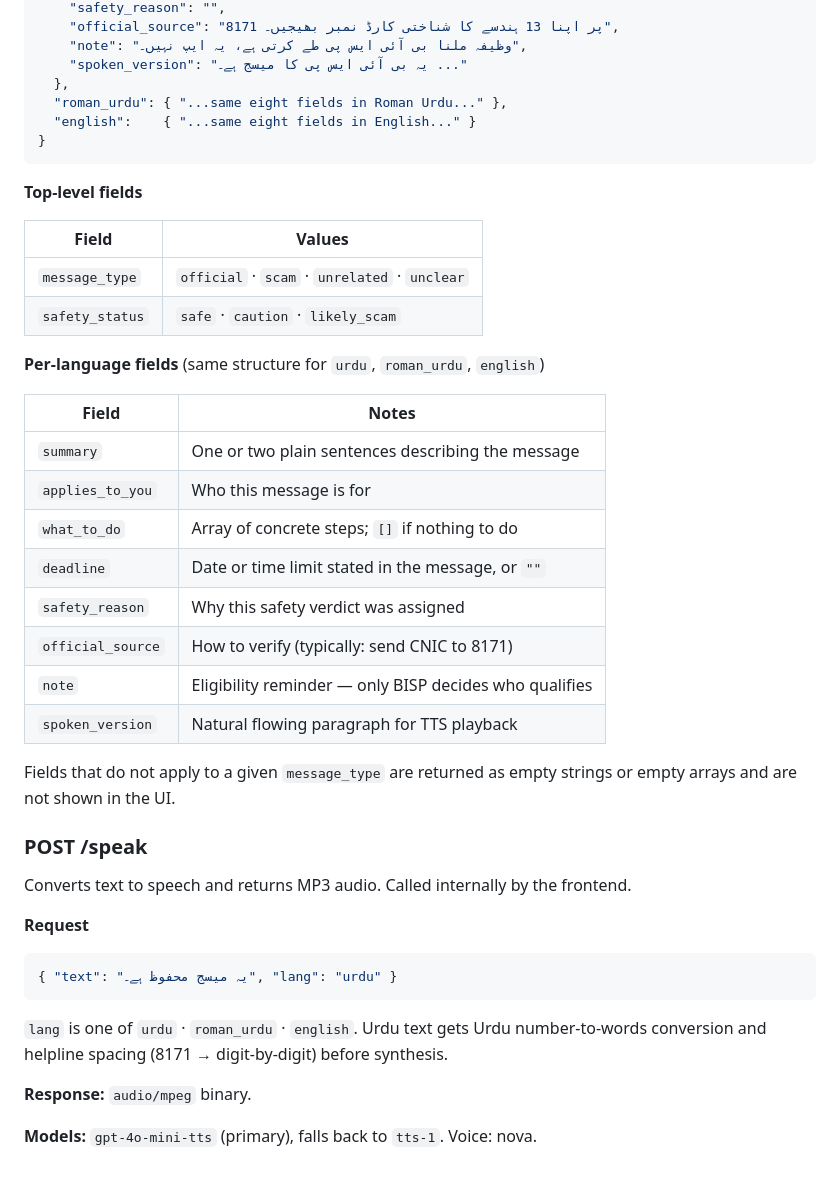
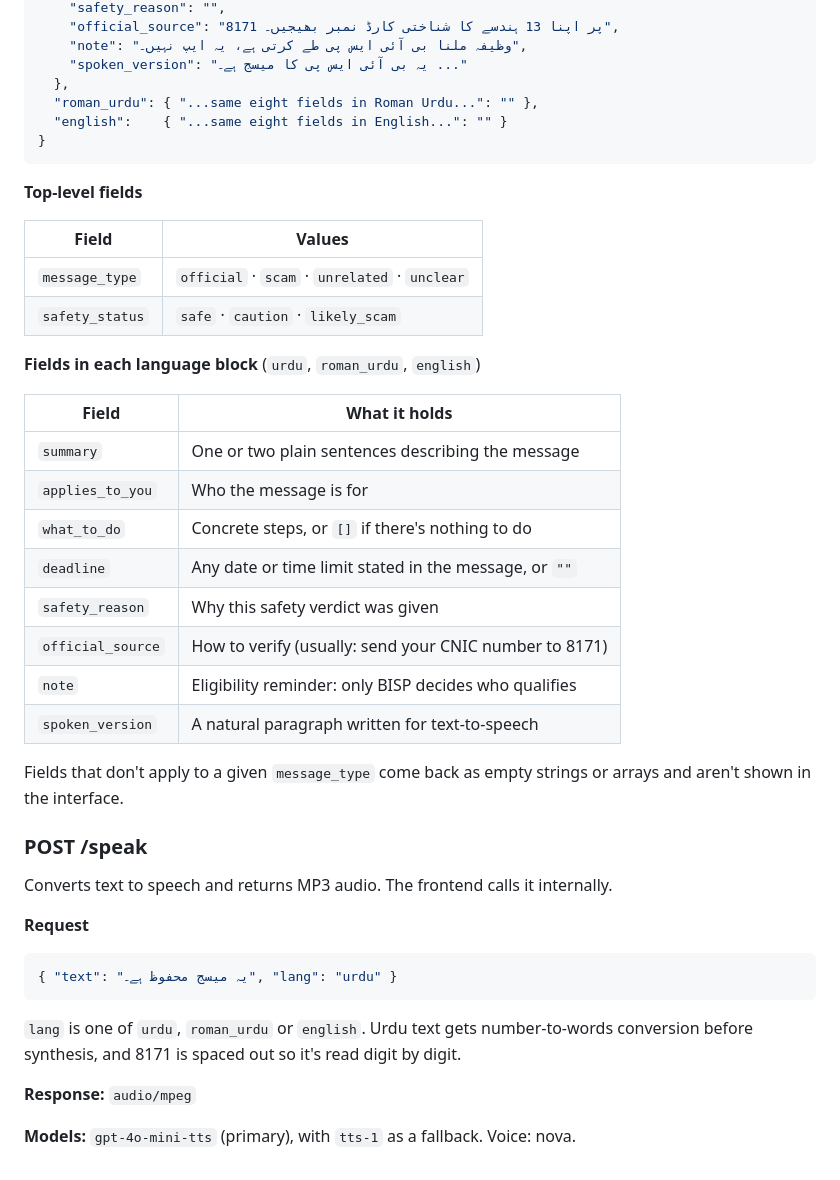
Before and after one commit to sherazhassan7/roshni, a Markdown page: README.md, the part around one of its changes. Drawn GitHub-style.

````diff
--- a/README.md
+++ b/README.md
@@ -83,8 +74,8 @@ Classifies and explains a message. Returns structured JSON in all three language
     "note": "وظیفہ ملنا بی آئی ایس پی طے کرتی ہے، یہ ایپ نہیں۔",
     "spoken_version": "یہ بی آئی ایس پی کا میسج ہے۔ ..."
   },
-  "roman_urdu": { "...same eight fields in Roman Urdu..." },
-  "english":    { "...same eight fields in English..." }
+  "roman_urdu": { "...same eight fields in Roman Urdu...": "" },
+  "english":    { "...same eight fields in English...": "" }
 }
 ```
 
@@ -95,24 +86,24 @@ Classifies and explains a message. Returns structured JSON in all three language
 | `message_type` | `official` · `scam` · `unrelated` · `unclear` |
 | `safety_status` | `safe` · `caution` · `likely_scam` |
 
-**Per-language fields** (same structure for `urdu`, `roman_urdu`, `english`)
+**Fields in each language block** (`urdu`, `roman_urdu`, `english`)
 
-| Field | Notes |
+| Field | What it holds |
 |---|---|
 | `summary` | One or two plain sentences describing the message |
-| `applies_to_you` | Who this message is for |
-| `what_to_do` | Array of concrete steps; `[]` if nothing to do |
-| `deadline` | Date or time limit stated in the message, or `""` |
-| `safety_reason` | Why this safety verdict was assigned |
-| `official_source` | How to verify (typically: send CNIC to 8171) |
-| `note` | Eligibility reminder — only BISP decides who qualifies |
-| `spoken_version` | Natural flowing paragraph for TTS playback |
+| `applies_to_you` | Who the message is for |
+| `what_to_do` | Concrete steps, or `[]` if there's nothing to do |
+| `deadline` | Any date or time limit stated in the message, or `""` |
+| `safety_reason` | Why this safety verdict was given |
+| `official_source` | How to verify (usually: send your CNIC number to 8171) |
+| `note` | Eligibility reminder: only BISP decides who qualifies |
+| `spoken_version` | A natural paragraph written for text-to-speech |
 
-Fields that do not apply to a given `message_type` are returned as empty strings or empty arrays and are not shown in the UI.
+Fields that don't apply to a given `message_type` come back as empty strings or arrays and aren't shown in the interface.
 
 ### POST /speak
 
-Converts text to speech and returns MP3 audio. Called internally by the frontend.
+Converts text to speech and returns MP3 audio. The frontend calls it internally.
 
 **Request**
 
@@ -120,8 +111,8 @@ Converts text to speech and returns MP3 audio. Called internally by the frontend
 { "text": "یہ میسج محفوظ ہے۔", "lang": "urdu" }
 ```
 
-`lang` is one of `urdu` · `roman_urdu` · `english`. Urdu text gets Urdu number-to-words conversion and helpline spacing (8171 → digit-by-digit) before synthesis.
+`lang` is one of `urdu`, `roman_urdu` or `english`. Urdu text gets number-to-words conversion before synthesis, and 8171 is spaced out so it's read digit by digit.
 
-**Response:** `audio/mpeg` binary.
+**Response:** `audio/mpeg`
 
-**Models:** `gpt-4o-mini-tts` (primary), falls back to `tts-1`. Voice: nova.
+**Models:** `gpt-4o-mini-tts` (primary), with `tts-1` as a fallback. Voice: nova.
````
Also changed, not shown: other parts of README.md (+25 -34 lines).
